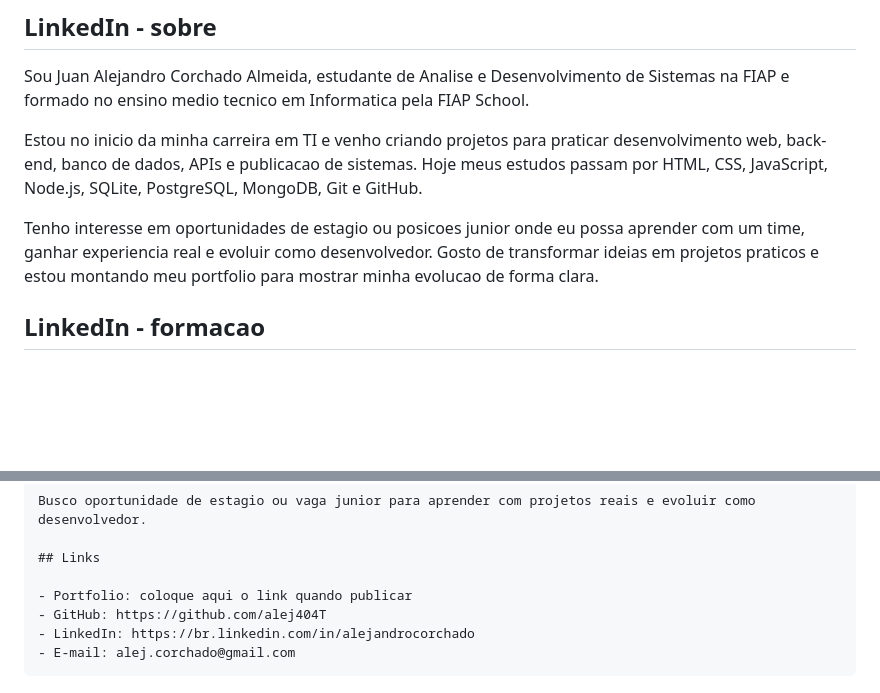
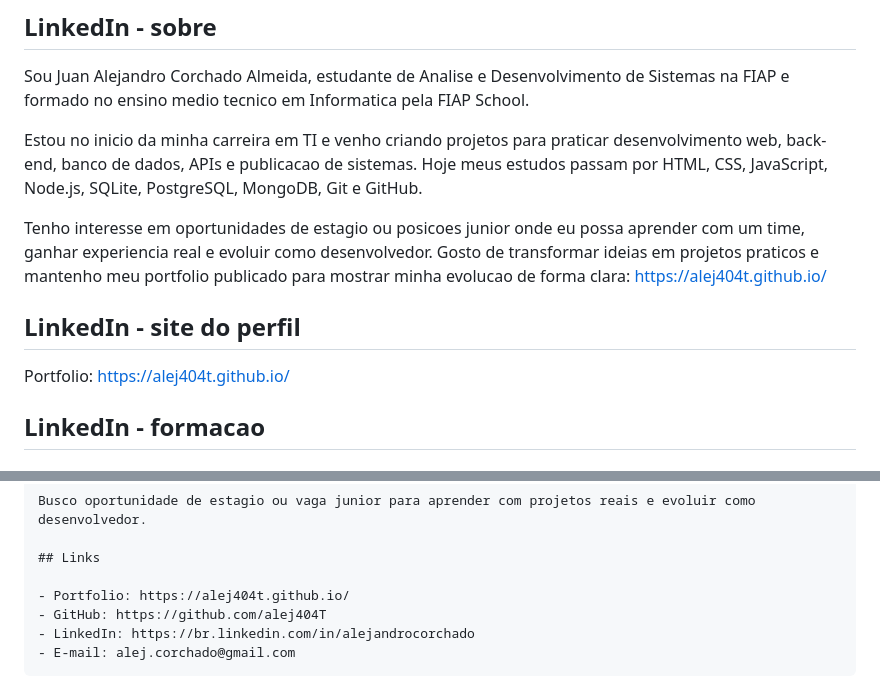
Before and after one commit to alej404T/alej404T.github.io, a Markdown page: textos-linkedin-github.md, 2 parts joined by grey strips. GitHub-like rendering; blank space fills up the shorter version.

Commit message:
Atualiza textos com portfolio publicado

```diff
--- a/textos-linkedin-github.md
+++ b/textos-linkedin-github.md
@@ -12,7 +12,11 @@ Sou Juan Alejandro Corchado Almeida, estudante de Analise e Desenvolvimento de S
 
 Estou no inicio da minha carreira em TI e venho criando projetos para praticar desenvolvimento web, back-end, banco de dados, APIs e publicacao de sistemas. Hoje meus estudos passam por HTML, CSS, JavaScript, Node.js, SQLite, PostgreSQL, MongoDB, Git e GitHub.
 
-Tenho interesse em oportunidades de estagio ou posicoes junior onde eu possa aprender com um time, ganhar experiencia real e evoluir como desenvolvedor. Gosto de transformar ideias em projetos praticos e estou montando meu portfolio para mostrar minha evolucao de forma clara.
+Tenho interesse em oportunidades de estagio ou posicoes junior onde eu possa aprender com um time, ganhar experiencia real e evoluir como desenvolvedor. Gosto de transformar ideias em projetos praticos e mantenho meu portfolio publicado para mostrar minha evolucao de forma clara: https://alej404t.github.io/
+
+## LinkedIn - site do perfil
+
+Portfolio: https://alej404t.github.io/
 
 ## LinkedIn - formacao
 
@@ -78,7 +82,7 @@ Busco oportunidade de estagio ou vaga junior para aprender com projetos reais e
 
 ## Links
 
-- Portfolio: coloque aqui o link quando publicar
+- Portfolio: https://alej404t.github.io/
 - GitHub: https://github.com/alej404T
 - LinkedIn: https://br.linkedin.com/in/alejandrocorchado
 - E-mail: alej.corchado@gmail.com
```
